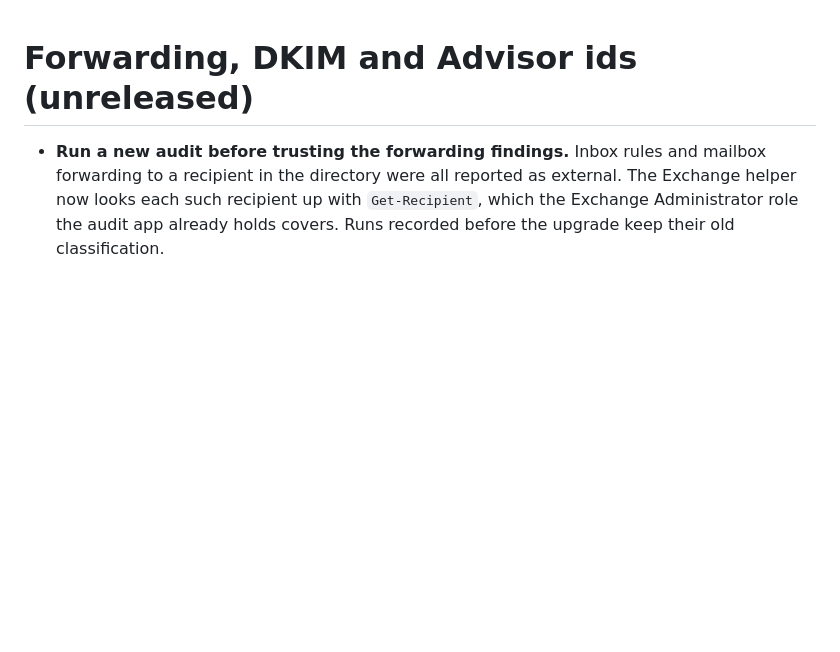
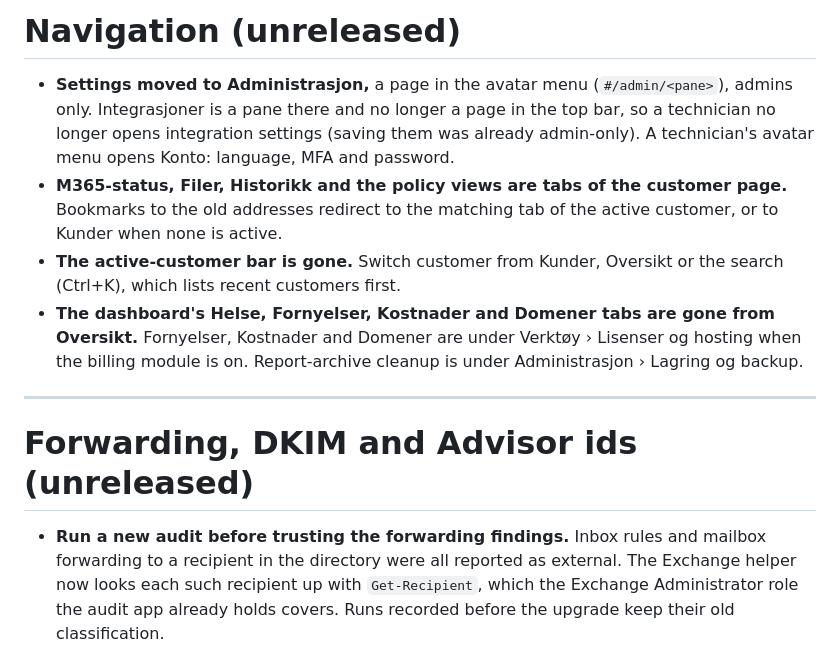
Before and after one commit to franzjeger/sybr-hub, a Markdown page: docs/UPGRADING.md, the part around the change. GitHub-like rendering; blank space fills up the shorter version.

Commit message:
docs: upgrade notes for the new navigation
Co-Authored-By: Claude Opus 5.5 <noreply@anthropic.com>

```diff
--- a/docs/UPGRADING.md
+++ b/docs/UPGRADING.md
@@ -1,3 +1,22 @@
+# Navigation (unreleased)
+
+- **Settings moved to Administrasjon,** a page in the avatar menu
+  (`#/admin/<pane>`), admins only. Integrasjoner is a pane there and no
+  longer a page in the top bar, so a technician no longer opens integration
+  settings (saving them was already admin-only). A technician's avatar menu
+  opens Konto: language, MFA and password.
+- **M365-status, Filer, Historikk and the policy views are tabs of the
+  customer page.** Bookmarks to the old addresses redirect to the matching
+  tab of the active customer, or to Kunder when none is active.
+- **The active-customer bar is gone.** Switch customer from Kunder, Oversikt
+  or the search (Ctrl+K), which lists recent customers first.
+- **The dashboard's Helse, Fornyelser, Kostnader and Domener tabs are gone
+  from Oversikt.** Fornyelser, Kostnader and Domener are under Verktøy ›
+  Lisenser og hosting when the billing module is on. Report-archive cleanup
+  is under Administrasjon › Lagring og backup.
+
+---
+
 # Forwarding, DKIM and Advisor ids (unreleased)
 
 - **Run a new audit before trusting the forwarding findings.** Inbox rules and
```
